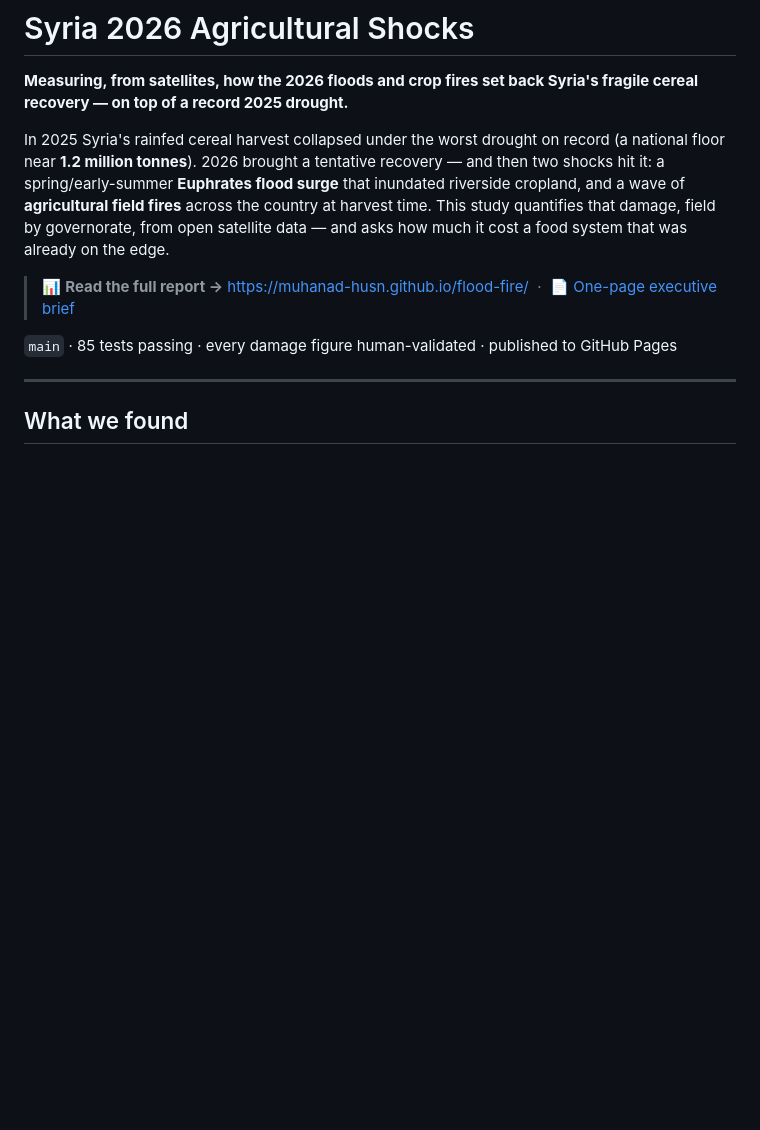
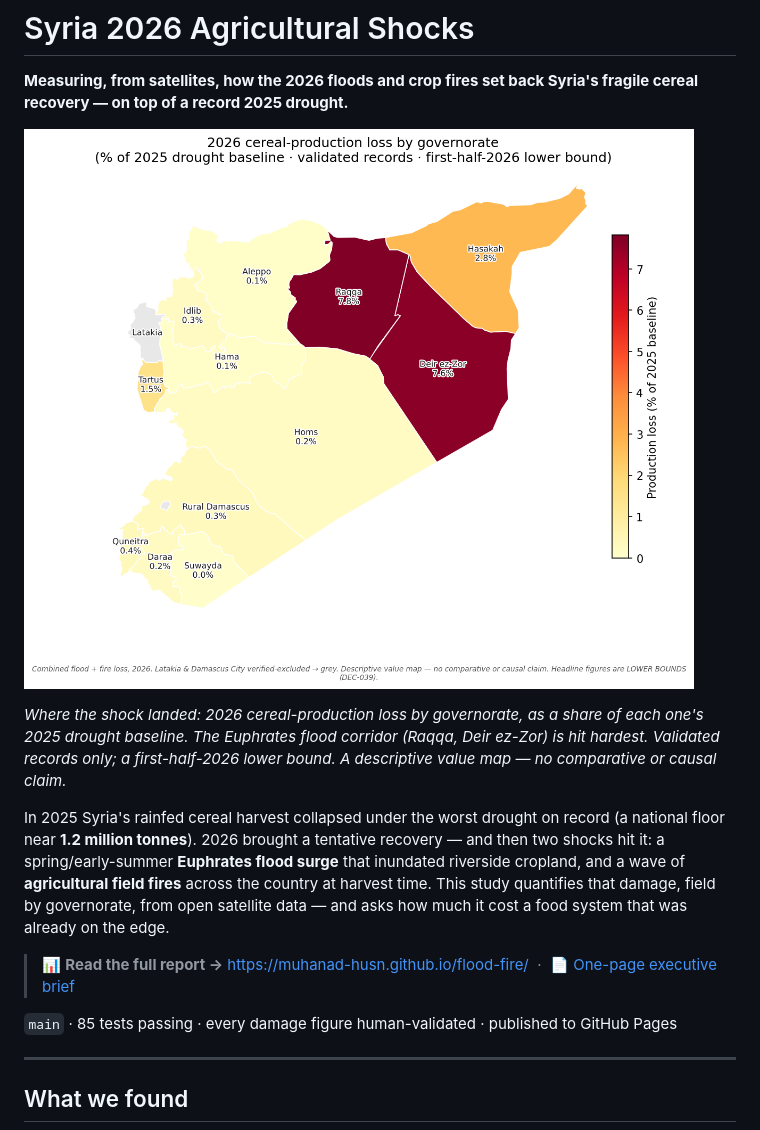
Before and after one commit to Muhanad-husn/flood-fire, a Markdown page: README.md, the part around the change. GitHub-like rendering; pictures changed too: outputs/figures/national_loss_choropleth.png (added); blank space fills up the shorter version.

Commit message:
docs: add national loss choropleth as README hero map
A Syria map up top orients the reader immediately. Chose a clean national
governorate loss-% choropleth (all 12 study govs, no control zones) over
the RQ3 control-overlay map: the choropleth is national, on the headline
metric, and politically neutral — the RQ3 control-zone overlay is
descriptive-only by design (DEC-005) and should not be the landing hero.

Generated via viz.maps.choropleth from the COMBINED per-AOI totals in
impact_national.csv (not impact_by_aoi.csv, whose per-(aoi,phenomenon)
rows would collapse each governorate to its fire-only loss).

Co-Authored-By: Claude Opus 4.8 (1M context) <noreply@anthropic.com>

```diff
--- a/README.md
+++ b/README.md
@@ -1,6 +1,10 @@
 # Syria 2026 Agricultural Shocks
 
 **Measuring, from satellites, how the 2026 floods and crop fires set back Syria's fragile cereal recovery — on top of a record 2025 drought.**
+
+![Map of Syria with governorates shaded by 2026 cereal-production loss as a percentage of the 2025 drought baseline. Raqqa and Deir ez-Zor on the Euphrates are darkest (~7.6–7.8%), Hasakah moderate (~2.8%), other governorates pale; Latakia is greyed out as verified-excluded.](outputs/figures/national_loss_choropleth.png)
+
+*Where the shock landed: 2026 cereal-production loss by governorate, as a share of each one's 2025 drought baseline. The Euphrates flood corridor (Raqqa, Deir ez-Zor) is hit hardest. Validated records only; a first-half-2026 lower bound. A descriptive value map — no comparative or causal claim.*
 
 In 2025 Syria's rainfed cereal harvest collapsed under the worst drought on record (a national floor near **1.2 million tonnes**). 2026 brought a tentative recovery — and then two shocks hit it: a spring/early-summer **Euphrates flood surge** that inundated riverside cropland, and a wave of **agricultural field fires** across the country at harvest time. This study quantifies that damage, field by governorate, from open satellite data — and asks how much it cost a food system that was already on the edge.
 
```
